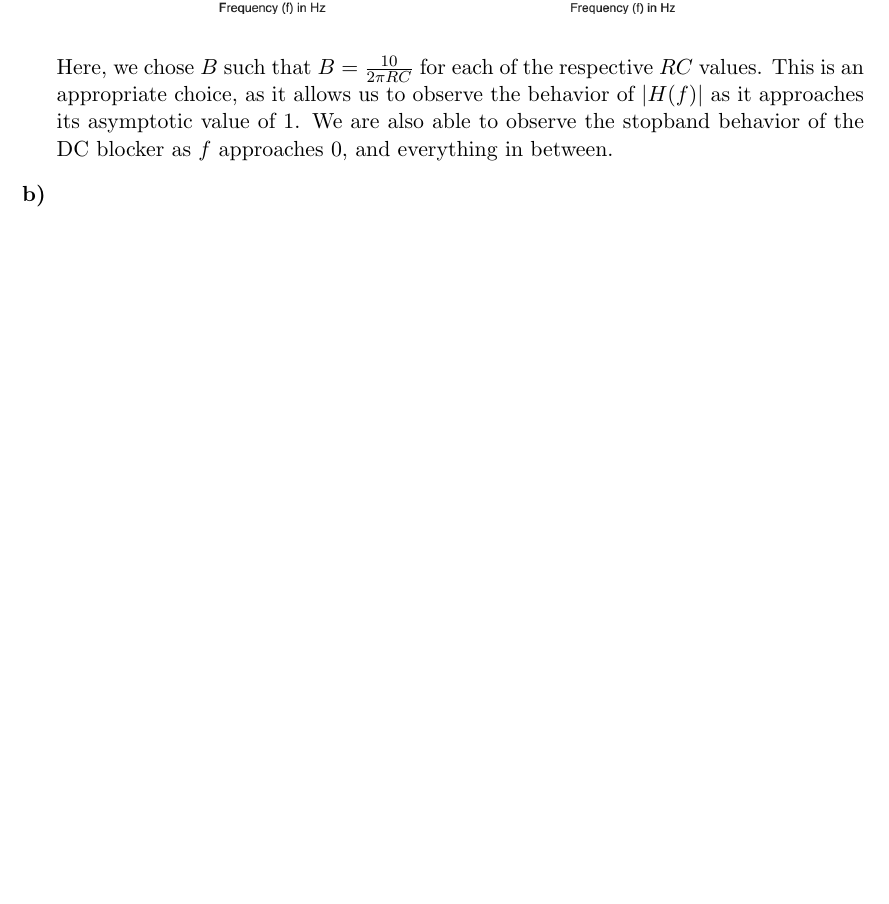
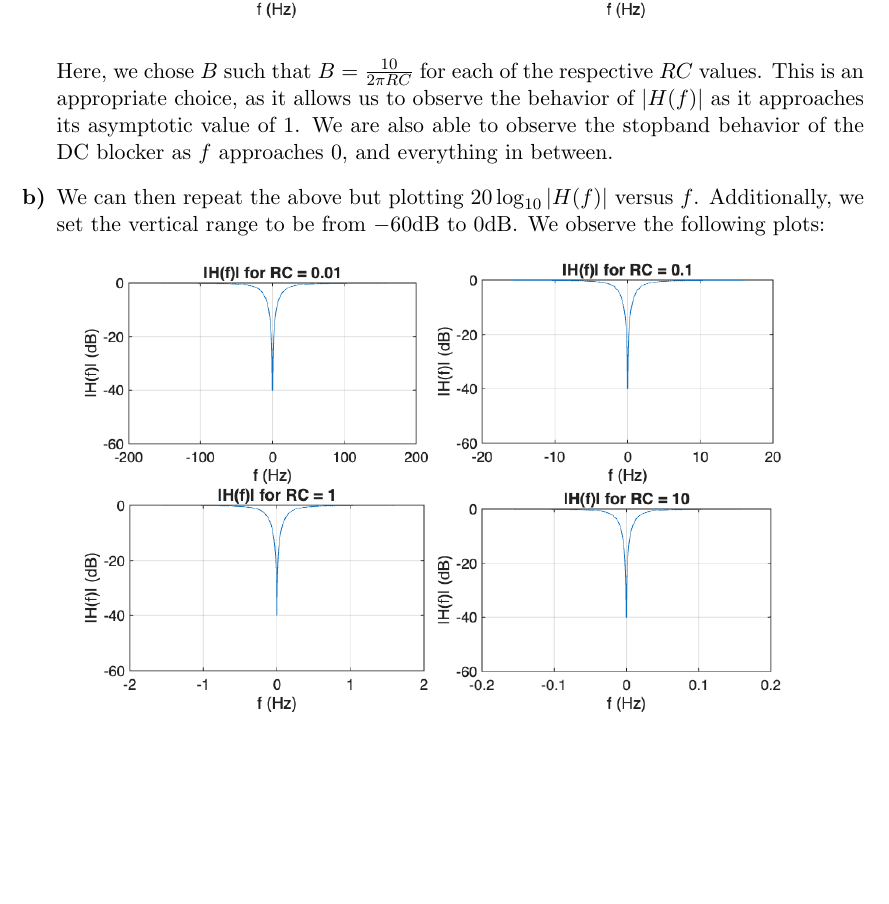
Before and after one commit to prestofuoco/ucr, a LaTeX document (ee115/lab1/report.tex): part of page 3 of 3, cut so that both start at the same text, the shorter picture padded with empty space. Compiled offline with pdfLaTeX.

Commit message:
completed code for 2b

```diff
--- a/ee115/lab1/report.tex
+++ b/ee115/lab1/report.tex
@@ -98,8 +98,15 @@
     of $1$. We are also able to observe the stopband behavior of the DC blocker
     as $f$ approaches $0$, and everything in between.
 
-    \item
-
+    \item We can then repeat the above but plotting $20\log_{10} |H(f)|$ versus $f$.
+    Additionally, we set the vertical range to be from $-60\text{dB}$ to $0\text{dB}$. We observe the following plots:
+    \begin{figure} [H]
+        \centering
+        \includegraphics[width=0.4\linewidth]{plot6.png}
+        \includegraphics[width=0.4\linewidth]{plot7.png}
+        \includegraphics[width=0.4\linewidth]{plot8.png}
+        \includegraphics[width=0.4\linewidth]{plot9.png}
+    \end{figure}
 
 \end{enumerate}
 
```
Also changed, not shown: ee115/lab1/plot2.png, ee115/lab1/plot3.png, ee115/lab1/plot4.png, ee115/lab1/plot5.png, ee115/lab1/plot6.png (added), ee115/lab1/plot7.png (added), ee115/lab1/plot8.png (added), ee115/lab1/plot9.png (added), ee115/lab1/report.pdf, 1 other file.
